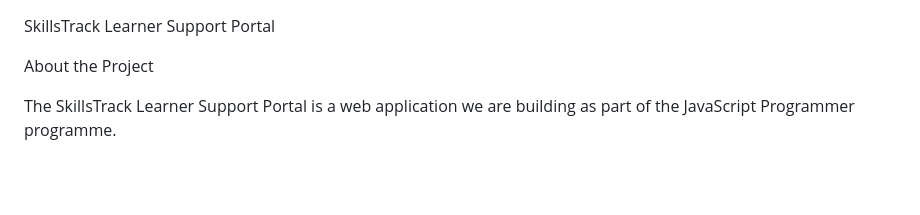
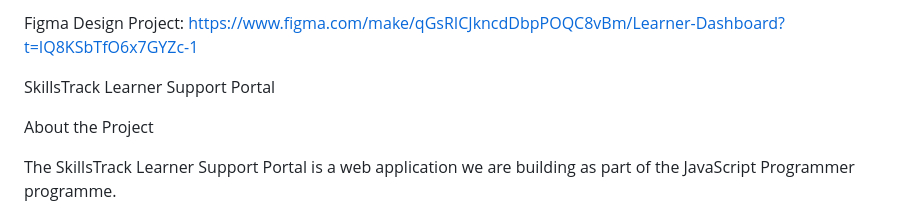
Before and after one commit to Kgodisok/TPC, a Markdown page: README.md, the part around the change. Rendered like a GitHub page; blank space fills up the shorter version.

Commit message:
remove junk README.md file and add Figma Project link to README.md file

```diff
--- a/README.md
+++ b/README.md
@@ -1,3 +1,7 @@
+
+Figma Design Project:
+https://www.figma.com/make/qGsRICJkncdDbpPOQC8vBm/Learner-Dashboard?t=IQ8KSbTfO6x7GYZc-1
+
 SkillsTrack Learner Support Portal
 
 About the Project
```
Also changed, not shown: assets/README.MD (deleted).
